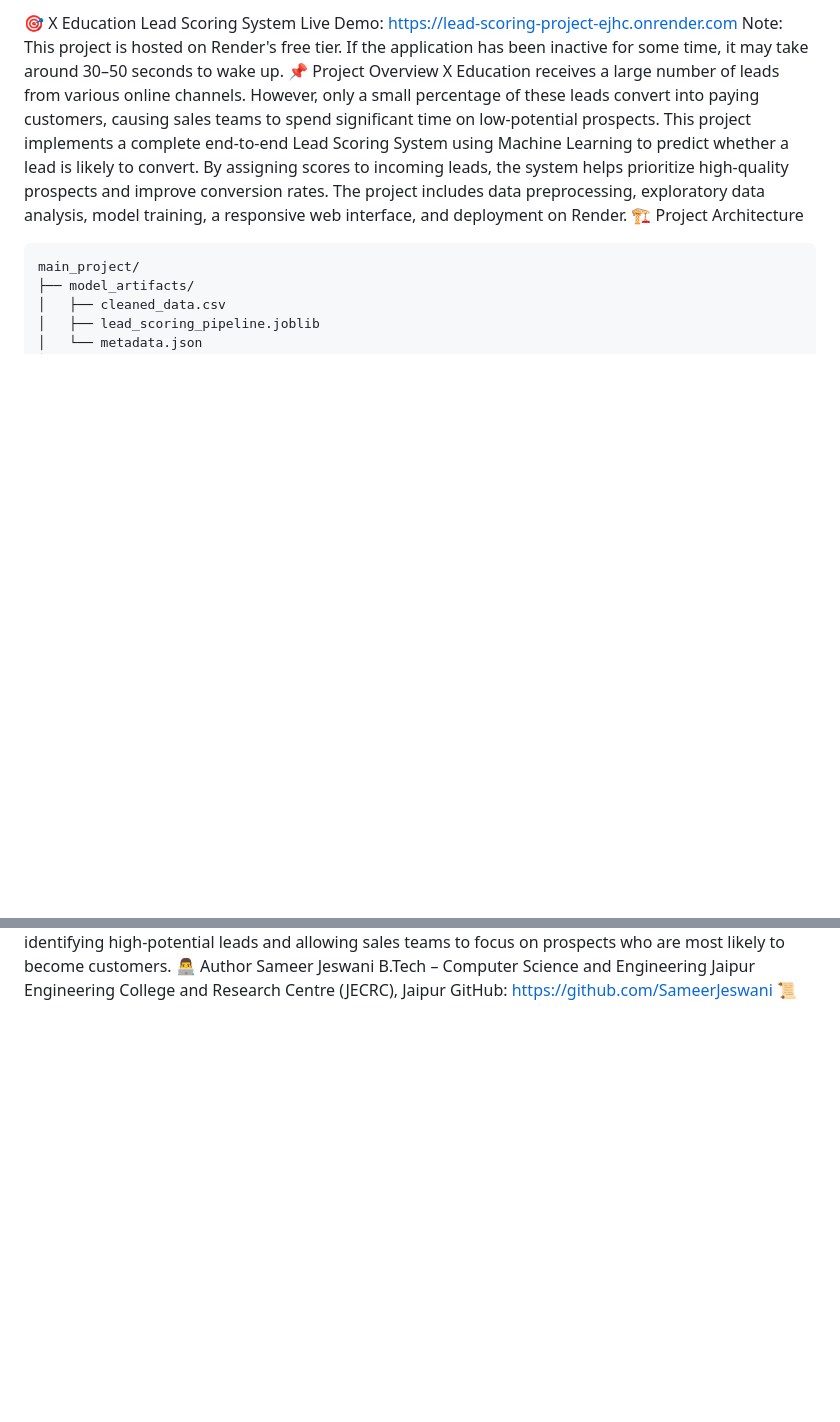
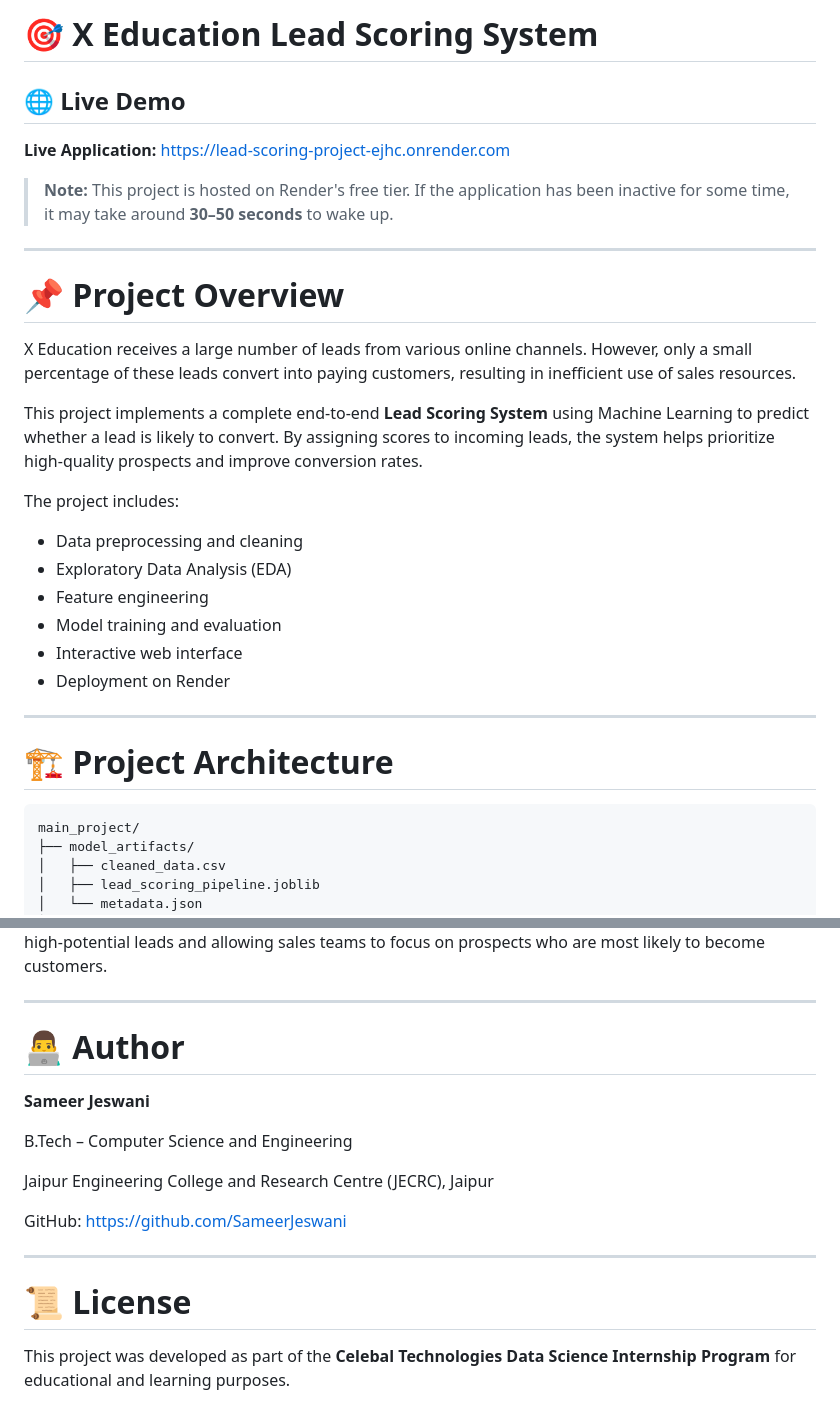
Before and after one commit to SameerJeswani/Sameer_Jeswani_JECRC_Foundation_Celebal-DataScience, a Markdown page: main_project/README.md, 2 parts joined by grey strips. GitHub-like rendering; blank space fills up the shorter version.

````diff
--- a/main_project/README.md
+++ b/main_project/README.md
@@ -1,14 +1,33 @@
-🎯 X Education Lead Scoring System
-Live Demo:
-https://lead-scoring-project-ejhc.onrender.com
-Note: This project is hosted on Render's free tier. If the application has been inactive for some time, it may take around 30–50 seconds to wake up.
-📌 Project Overview
-X Education receives a large number of leads from various online channels. However, only a small percentage of these leads convert into paying customers, causing sales teams to spend significant time on low-potential prospects.
-This project implements a complete end-to-end Lead Scoring System using Machine Learning to predict whether a lead is likely to convert. By assigning scores to incoming leads, the system helps prioritize high-quality prospects and improve conversion rates.
-The project includes data preprocessing, exploratory data analysis, model training, a responsive web interface, and deployment on Render.
-🏗️ Project Architecture
+# 🎯 X Education Lead Scoring System
 
-```
+## 🌐 Live Demo
+
+**Live Application:** https://lead-scoring-project-ejhc.onrender.com
+
+> **Note:** This project is hosted on Render's free tier. If the application has been inactive for some time, it may take around **30–50 seconds** to wake up.
+
+---
+
+# 📌 Project Overview
+
+X Education receives a large number of leads from various online channels. However, only a small percentage of these leads convert into paying customers, resulting in inefficient use of sales resources.
+
+This project implements a complete end-to-end **Lead Scoring System** using Machine Learning to predict whether a lead is likely to convert. By assigning scores to incoming leads, the system helps prioritize high-quality prospects and improve conversion rates.
+
+The project includes:
+
+- Data preprocessing and cleaning
+- Exploratory Data Analysis (EDA)
+- Feature engineering
+- Model training and evaluation
+- Interactive web interface
+- Deployment on Render
+
+---
+
+# 🏗️ Project Architecture
+
+```text
 main_project/
 ├── model_artifacts/
 │   ├── cleaned_data.csv
@@ -134,8 +216,19 @@ main_project/
 The objective of this project is to help X Education improve its lead conversion process by identifying high-potential leads and allowing sales teams to focus on prospects who are most likely to become customers.
-👨‍💻 Author
-Sameer Jeswani
+
+---
+
+# 👨‍💻 Author
+
+**Sameer Jeswani**
+
 B.Tech – Computer Science and Engineering
+
 Jaipur Engineering College and Research Centre (JECRC), Jaipur
-GitHub:
-https://github.com/SameerJeswani
-📜
+
+GitHub: https://github.com/SameerJeswani
+
+---
+
+# 📜 License
+
+This project was developed as part of the **Celebal Technologies Data Science Internship Program** for educational and learning purposes.
````
Also changed, not shown: other parts of main_project/README.md (+117 -54 lines).
